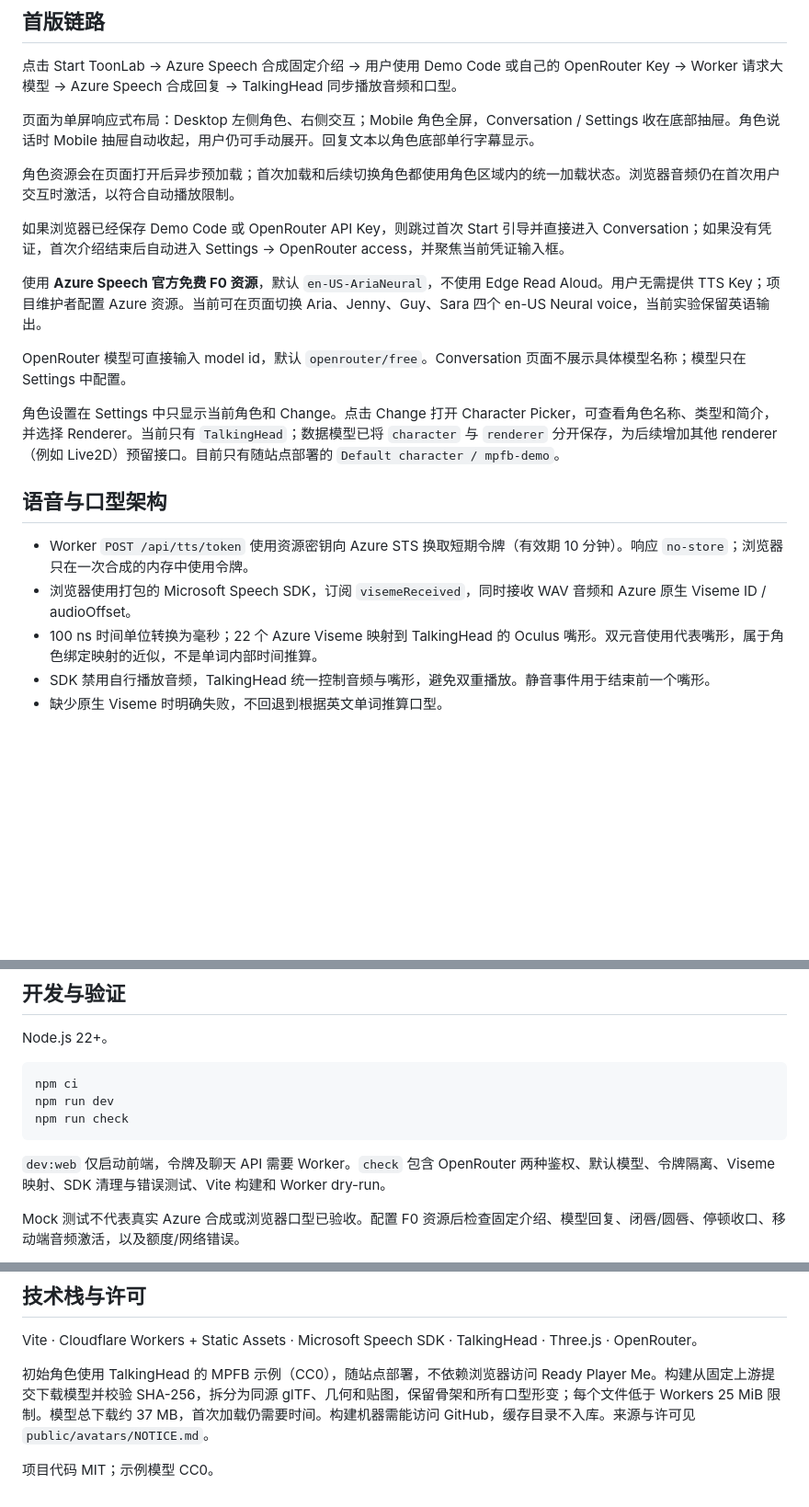
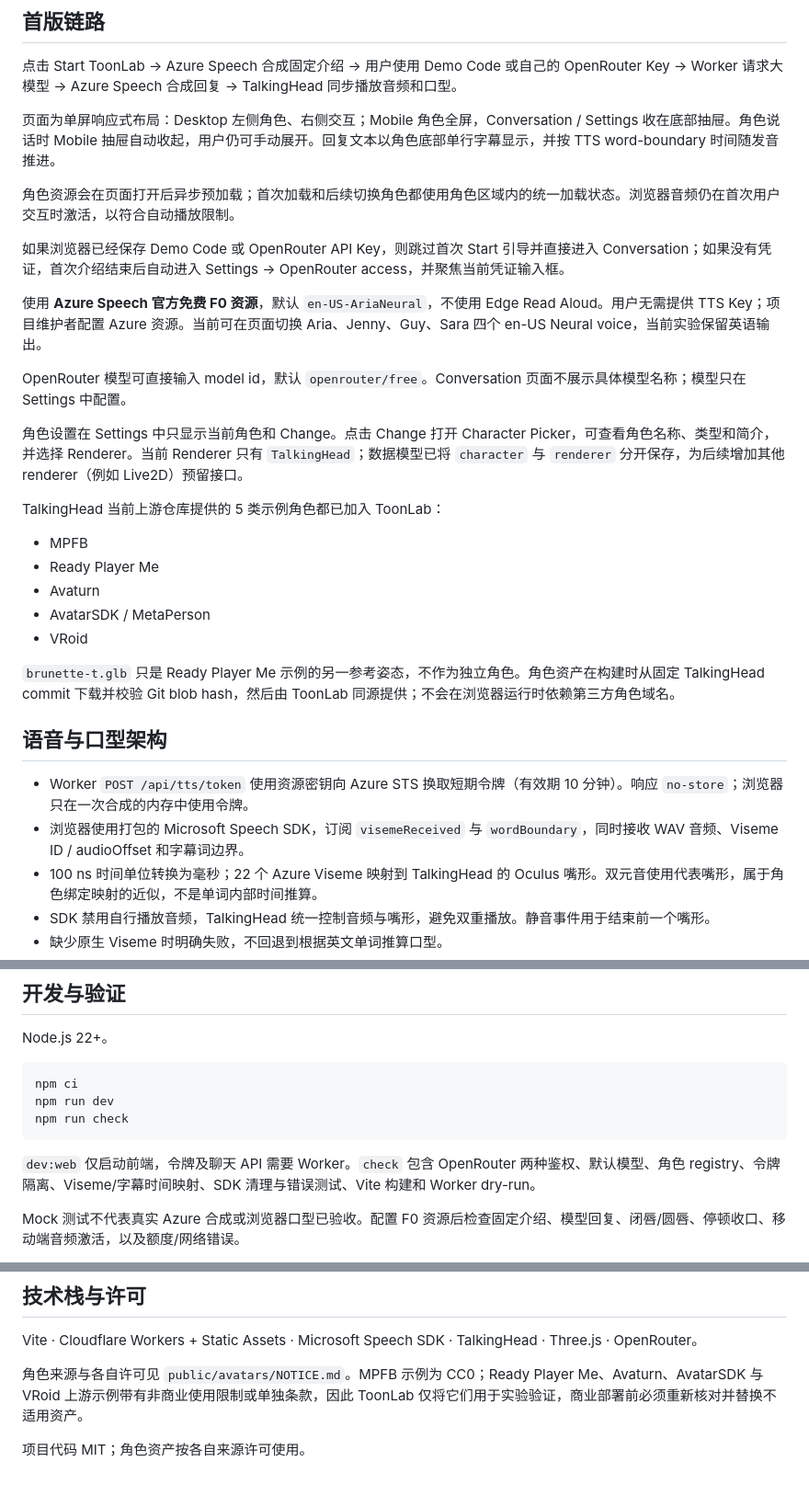
Before and after one commit to huangshirui/ToonLab, a Markdown page: README.md, 3 parts joined by grey strips. Shown at 92% size. Rendered like a GitHub page; blank space fills up the shorter version.

Commit message:
docs: describe complete TalkingHead character set

````diff
--- a/README.md
+++ b/README.md
@@ -8,7 +8,7 @@ Production target: https://toonlab.verinasci.com
 
 点击 Start ToonLab → Azure Speech 合成固定介绍 → 用户使用 Demo Code 或自己的 OpenRouter Key → Worker 请求大模型 → Azure Speech 合成回复 → TalkingHead 同步播放音频和口型。
 
-页面为单屏响应式布局：Desktop 左侧角色、右侧交互；Mobile 角色全屏，Conversation / Settings 收在底部抽屉。角色说话时 Mobile 抽屉自动收起，用户仍可手动展开。回复文本以角色底部单行字幕显示。
+页面为单屏响应式布局：Desktop 左侧角色、右侧交互；Mobile 角色全屏，Conversation / Settings 收在底部抽屉。角色说话时 Mobile 抽屉自动收起，用户仍可手动展开。回复文本以角色底部单行字幕显示，并按 TTS word-boundary 时间随发音推进。
 
 角色资源会在页面打开后异步预加载；首次加载和后续切换角色都使用角色区域内的统一加载状态。浏览器音频仍在首次用户交互时激活，以符合自动播放限制。
 
@@ -18,12 +18,22 @@ Production target: https://toonlab.verinasci.com
 
 OpenRouter 模型可直接输入 model id，默认 `openrouter/free`。Conversation 页面不展示具体模型名称；模型只在 Settings 中配置。
 
-角色设置在 Settings 中只显示当前角色和 Change。点击 Change 打开 Character Picker，可查看角色名称、类型和简介，并选择 Renderer。当前只有 `TalkingHead`；数据模型已将 `character` 与 `renderer` 分开保存，为后续增加其他 renderer（例如 Live2D）预留接口。目前只有随站点部署的 `Default character / mpfb-demo`。
+角色设置在 Settings 中只显示当前角色和 Change。点击 Change 打开 Character Picker，可查看角色名称、类型和简介，并选择 Renderer。当前 Renderer 只有 `TalkingHead`；数据模型已将 `character` 与 `renderer` 分开保存，为后续增加其他 renderer（例如 Live2D）预留接口。
+
+TalkingHead 当前上游仓库提供的 5 类示例角色都已加入 ToonLab：
+
+- MPFB
+- Ready Player Me
+- Avaturn
+- AvatarSDK / MetaPerson
+- VRoid
+
+`brunette-t.glb` 只是 Ready Player Me 示例的另一参考姿态，不作为独立角色。角色资产在构建时从固定 TalkingHead commit 下载并校验 Git blob hash，然后由 ToonLab 同源提供；不会在浏览器运行时依赖第三方角色域名。
 
 ## 语音与口型架构
 
 - Worker `POST /api/tts/token` 使用资源密钥向 Azure STS 换取短期令牌（有效期 10 分钟）。响应 `no-store`；浏览器只在一次合成的内存中使用令牌。
-- 浏览器使用打包的 Microsoft Speech SDK，订阅 `visemeReceived`，同时接收 WAV 音频和 Azure 原生 Viseme ID / audioOffset。
+- 浏览器使用打包的 Microsoft Speech SDK，订阅 `visemeReceived` 与 `wordBoundary`，同时接收 WAV 音频、Viseme ID / audioOffset 和字幕词边界。
 - 100 ns 时间单位转换为毫秒；22 个 Azure Viseme 映射到 TalkingHead 的 Oculus 嘴形。双元音使用代表嘴形，属于角色绑定映射的近似，不是单词内部时间推算。
 - SDK 禁用自行播放音频，TalkingHead 统一控制音频与嘴形，避免双重播放。静音事件用于结束前一个嘴形。
 - 缺少原生 Viseme 时明确失败，不回退到根据英文单词推算口型。
@@ -84,7 +94,7 @@ npm run dev
 npm run check
 ```
 
-`dev:web` 仅启动前端，令牌及聊天 API 需要 Worker。`check` 包含 OpenRouter 两种鉴权、默认模型、令牌隔离、Viseme 映射、SDK 清理与错误测试、Vite 构建和 Worker dry-run。
+`dev:web` 仅启动前端，令牌及聊天 API 需要 Worker。`check` 包含 OpenRouter 两种鉴权、默认模型、角色 registry、令牌隔离、Viseme/字幕时间映射、SDK 清理与错误测试、Vite 构建和 Worker dry-run。
 
 Mock 测试不代表真实 Azure 合成或浏览器口型已验收。配置 F0 资源后检查固定介绍、模型回复、闭唇/圆唇、停顿收口、移动端音频激活，以及额度/网络错误。
 
@@ -100,6 +110,6 @@ GitHub Actions 提供手动部署，需在仓库 Settings → Secrets and variab
 
 Vite · Cloudflare Workers + Static Assets · Microsoft Speech SDK · TalkingHead · Three.js · OpenRouter。
 
-初始角色使用 TalkingHead 的 MPFB 示例（CC0），随站点部署，不依赖浏览器访问 Ready Player Me。构建从固定上游提交下载模型并校验 SHA-256，拆分为同源 glTF、几何和贴图，保留骨架和所有口型形变；每个文件低于 Workers 25 MiB 限制。模型总下载约 37 MB，首次加载仍需要时间。构建机器需能访问 GitHub，缓存目录不入库。来源与许可见 `public/avatars/NOTICE.md`。
+角色来源与各自许可见 `public/avatars/NOTICE.md`。MPFB 示例为 CC0；Ready Player Me、Avaturn、AvatarSDK 与 VRoid 上游示例带有非商业使用限制或单独条款，因此 ToonLab 仅将它们用于实验验证，商业部署前必须重新核对并替换不适用资产。
 
-项目代码 MIT；示例模型 CC0。
+项目代码 MIT；角色资产按各自来源许可使用。
````
